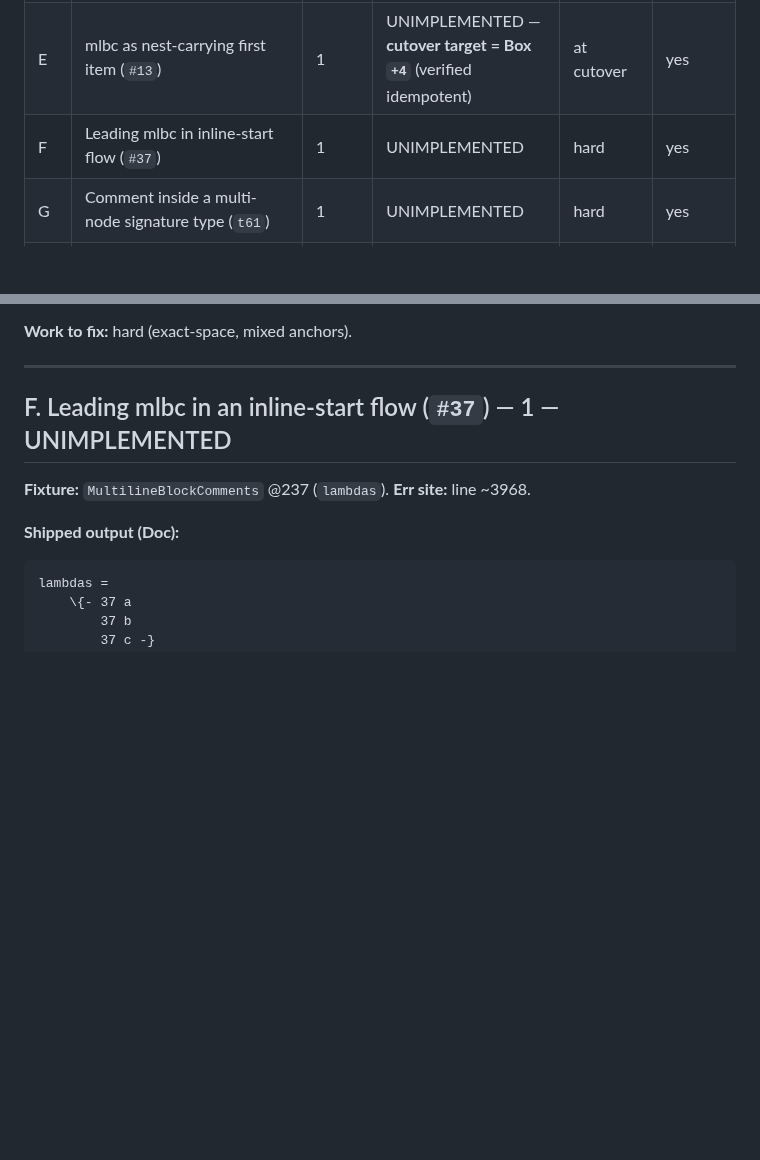
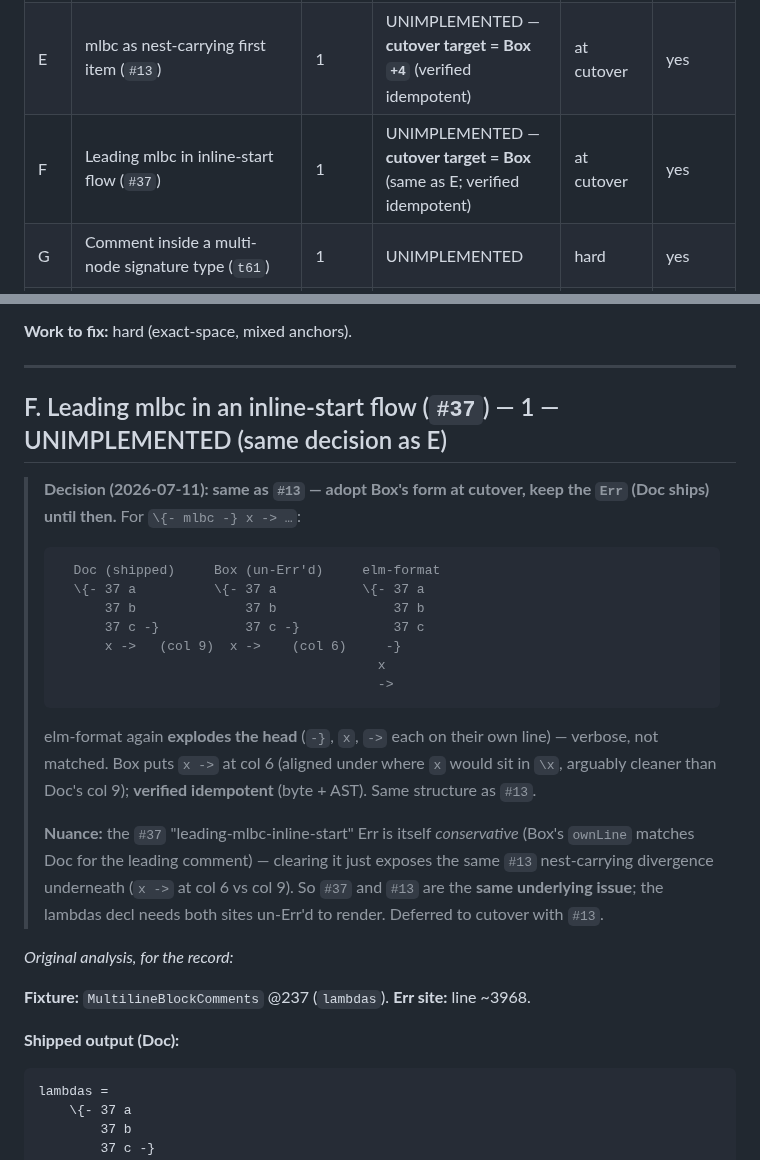
Before and after one commit to gilramir/gren-format-lib, a Markdown page: doc-box-report.md, 2 parts joined by grey strips. Rendered like a GitHub page; blank space fills up the shorter version.

Commit message:
doc-box-report: record #37 cutover decision (same as #13, verified idempotent)
Class F (#37 leading-mlbc-inline-start): Box puts x -> at col 6 (aligned under
\x, verified idempotent), Doc at col 9, elm-format explodes the head (not
matched). The #37 Err is itself conservative (Box ownLine == Doc for the
leading comment) — clearing it exposes the same #13 nest-carrying divergence, so
#37 and #13 are the same underlying issue. Same decision: adopt Box at cutover,
keep Err now.

Co-Authored-By: Claude Opus 4.8 (1M context) <noreply@anthropic.com>

````diff
--- a/doc-box-report.md
+++ b/doc-box-report.md
@@ -68,7 +68,7 @@ census. That splits every `Err` into one of three buckets:
 | C2 | Soft-glue of RecordUpdate/AlignedFlow item | 3 | GENUINE | hard — **attack after Box cutover** | yes |
 | D | Verbatim (opener-alone) block comment | 1 | **✅ LANDED (`aafdf01`)** — was a Doc divergence from elm | done | yes |
 | E | mlbc as nest-carrying first item (`#13`) | 1 | UNIMPLEMENTED — **cutover target = Box `+4`** (verified idempotent) | at cutover | yes |
-| F | Leading mlbc in inline-start flow (`#37`) | 1 | UNIMPLEMENTED | hard | yes |
+| F | Leading mlbc in inline-start flow (`#37`) | 1 | UNIMPLEMENTED — **cutover target = Box** (same as E; verified idempotent) | at cutover | yes |
 | G | Comment inside a multi-node signature type (`t61`) | 1 | UNIMPLEMENTED | hard | yes |
 | H | Multi-line item in comment-bearing bracket list | 1 | UNIMPLEMENTED | hard* | yes |
 
@@ -351,7 +351,32 @@ catches exactly this one node.
 
 ---
 
-## F. Leading mlbc in an inline-start flow (`#37`) — 1 — UNIMPLEMENTED
+## F. Leading mlbc in an inline-start flow (`#37`) — 1 — UNIMPLEMENTED (same decision as E)
+
+> **Decision (2026-07-11): same as `#13` — adopt Box's form at cutover, keep the
+> `Err` (Doc ships) until then.** For `\{- mlbc -} x -> …`:
+> ```
+>   Doc (shipped)     Box (un-Err'd)     elm-format
+>   \{- 37 a          \{- 37 a           \{- 37 a
+>       37 b              37 b               37 b
+>       37 c -}           37 c -}            37 c
+>       x ->   (col 9)  x ->    (col 6)     -}
+>                                          x
+>                                          ->
+> ```
+> elm-format again **explodes the head** (`-}`, `x`, `->` each on their own line)
+> — verbose, not matched. Box puts `x ->` at col 6 (aligned under where `x` would
+> sit in `\x`, arguably cleaner than Doc's col 9); **verified idempotent**
+> (byte + AST). Same structure as `#13`.
+>
+> **Nuance:** the `#37` "leading-mlbc-inline-start" Err is itself *conservative*
+> (Box's `ownLine` matches Doc for the leading comment) — clearing it just
+> exposes the same `#13` nest-carrying divergence underneath (`x ->` at col 6 vs
+> col 9). So `#37` and `#13` are the **same underlying issue**; the lambdas decl
+> needs both sites un-Err'd to render. Deferred to cutover with `#13`.
+
+_Original analysis, for the record:_
+
 
 **Fixture:** `MultilineBlockComments` @237 (`lambdas`). **Err site:** line ~3968.
 
````
